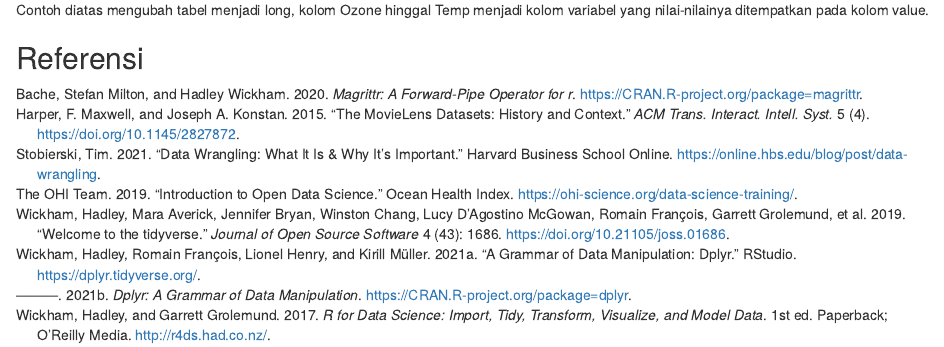
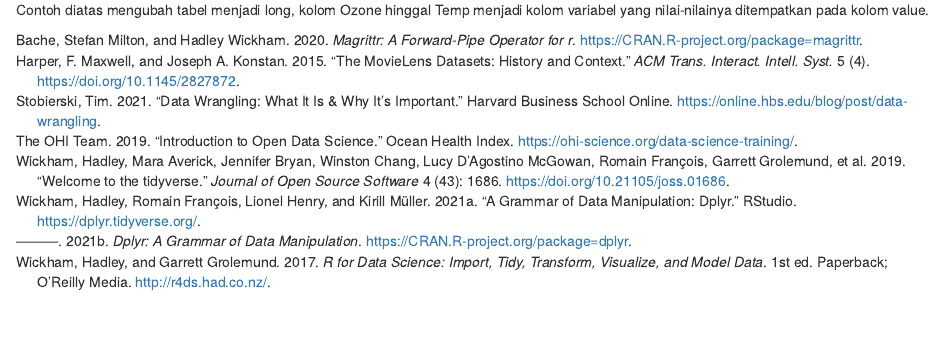
Before and after one commit to nurandi/sta561, an R Markdown document (05-data-wrangling-2.Rmd): the page in a window 1100 px wide, from 17340 px down. Rendered offline with R 4.5, knitr and Pandoc, with nearby package versions; drawn as R Markdown's standard HTML page in place of the format the file asks for.

Commit message:
move reference page

````diff
--- a/05-data-wrangling-2.Rmd
+++ b/05-data-wrangling-2.Rmd
@@ -459,6 +459,3 @@
 ```
 
 Contoh diatas mengubah tabel menjadi long, kolom Ozone hinggal Temp menjadi kolom variabel yang nilai-nilainya ditempatkan pada kolom value.
-
-
-## Referensi {-}
````
Also changed, not shown: 99-referensi.Rmd (added, +1 -0 lines).
